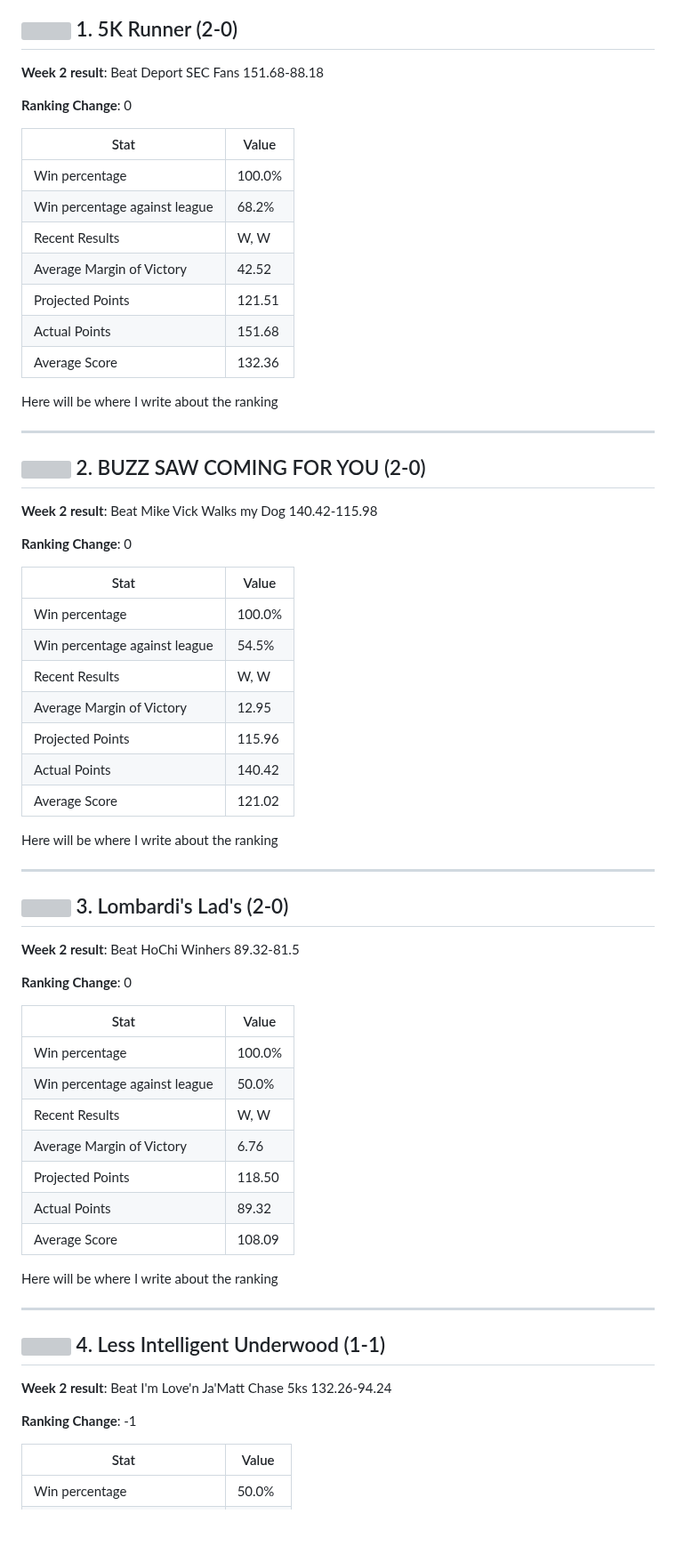
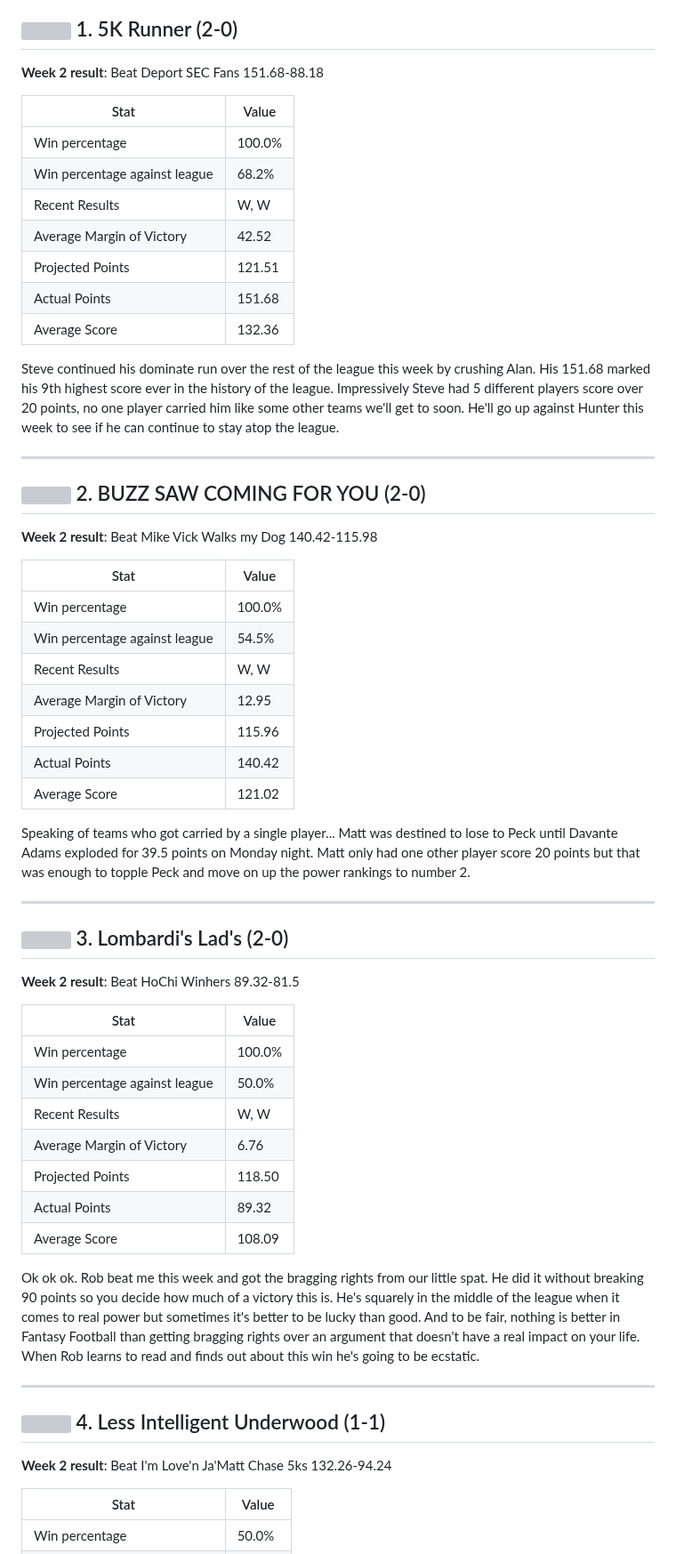
Before and after one commit to dander11/ff-power-rankings, a Markdown page: weeks/2026/week_2.md, the part around one of its changes. Shown at 89% size. Rendered like a GitHub page; blank space fills up the shorter version; grey boxes are pictures that could not be loaded.

```diff
--- a/weeks/2026/week_2.md
+++ b/weeks/2026/week_2.md
@@ -12,7 +12,7 @@ title: POWER RANKINGS WEEK 2
 
 **Week 2 result**: Beat Deport SEC Fans 151.68-88.18
 
-**Ranking Change**: 0
+
 
 | Stat | Value |
 | --- | --- |
@@ -24,7 +24,7 @@ title: POWER RANKINGS WEEK 2
 | Actual Points | 151.68 |
 | Average Score | 132.36 |
 
-Here will be where I write about the ranking
+Steve continued his dominate run over the rest of the league this week by crushing Alan. His 151.68 marked his 9th highest score ever in the history of the league. Impressively Steve had 5 different players score over 20 points, no one player carried him like some other teams we'll get to soon. He'll go up against Hunter this week to see if he can continue to stay atop the league.
 
 ---
 
@@ -33,7 +33,7 @@ Here will be where I write about the ranking
 
 **Week 2 result**: Beat Mike Vick Walks my Dog 140.42-115.98
 
-**Ranking Change**: 0
+
 
 | Stat | Value |
 | --- | --- |
@@ -45,7 +45,7 @@ Here will be where I write about the ranking
 | Actual Points | 140.42 |
 | Average Score | 121.02 |
 
-Here will be where I write about the ranking
+Speaking of teams who got carried by a single player... Matt was destined to lose to Peck until Davante Adams exploded for 39.5 points on Monday night. Matt only had one other player score 20 points but that was enough to topple Peck and move on up the power rankings to number 2.
 
 ---
 
@@ -54,7 +54,7 @@ Here will be where I write about the ranking
 
 **Week 2 result**: Beat HoChi Winhers 89.32-81.5
 
-**Ranking Change**: 0
+
 
 | Stat | Value |
 | --- | --- |
@@ -66,7 +66,7 @@ Here will be where I write about the ranking
 | Actual Points | 89.32 |
 | Average Score | 108.09 |
 
-Here will be where I write about the ranking
+Ok ok ok. Rob beat me this week and got the bragging rights from our little spat. He did it without breaking 90 points so you decide how much of a victory this is. He's squarely in the middle of the league when it comes to real power but sometimes it's better to be lucky than good. And to be fair, nothing is better in Fantasy Football than getting bragging rights over an argument that doesn't have a real impact on your life. When Rob learns to read and finds out about this win he's going to be ecstatic.
 
 ---
 
@@ -75,7 +75,7 @@ Here will be where I write about the ranking
 
 **Week 2 result**: Beat I'm Love'n Ja'Matt Chase 5ks 132.26-94.24
 
-**Ranking Change**: -1
+
 
 | Stat | Value |
 | --- | --- |
```
Also changed, not shown: other parts of weeks/2026/week_2.md (+17 -18 lines), _site/assets/Screenshot_20260921-214646 (1).png (added), _site/assets/peck-matt-win-probability.png (added), assets/peck-matt-win-probability.png (added), 6 other files.
